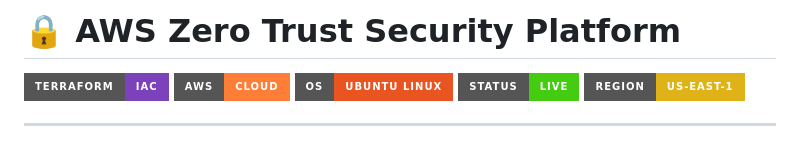
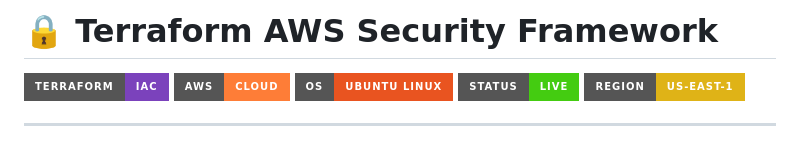
Before and after one commit to johntay379-hub/aws-zero-trust-security-platform, a Markdown page: README.md, the part around the change. Drawn GitHub-style; badges without logos.

```diff
--- a/README.md
+++ b/README.md
@@ -1,4 +1,4 @@
-# 🔒 AWS Zero Trust Security Platform
+# 🔒 Terraform AWS Security Framework
 
 ![Terraform](https://img.shields.io/badge/Terraform-IaC-7B42BC?style=for-the-badge&logo=terraform)
 ![AWS](https://img.shields.io/badge/AWS-Cloud-orange?style=for-the-badge&logo=amazon-aws)
```
